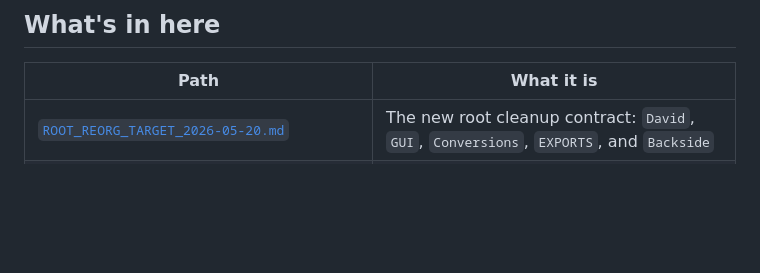
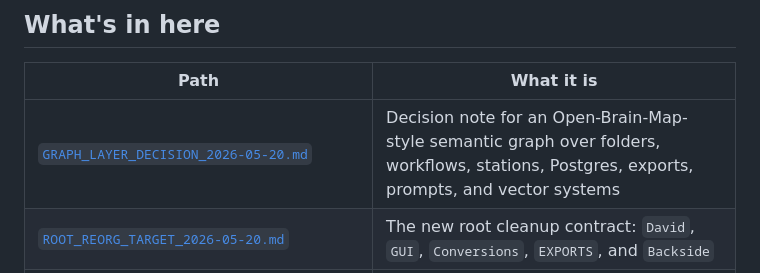
Before and after one commit to YellowKidokc/theophysics-brain-map, a Markdown page: README.md, the part around the change. Drawn GitHub-style; blank space fills up the shorter version.

```diff
--- a/README.md
+++ b/README.md
@@ -13,6 +13,7 @@ The map of the Theophysics brain — David Lowe's `X:\` working drive. Maps, con
 
 | Path | What it is |
 |---|---|
+| [`GRAPH_LAYER_DECISION_2026-05-20.md`](GRAPH_LAYER_DECISION_2026-05-20.md) | Decision note for an Open-Brain-Map-style semantic graph over folders, workflows, stations, Postgres, exports, prompts, and vector systems |
 | [`ROOT_REORG_TARGET_2026-05-20.md`](ROOT_REORG_TARGET_2026-05-20.md) | The new root cleanup contract: `David`, `GUI`, `Conversions`, `EXPORTS`, and `Backside` |
 | [`ARCHITECTURE.md`](ARCHITECTURE.md) | The X:\ brain system map — 11 Mermaid diagrams of zones, workflows, intake/output flow |
 | [`FOLDER_CONVENTIONS.md`](FOLDER_CONVENTIONS.md) | The 3-layer folder contract every folder on X:\ honors (L1 universal · L2 workflow · L3 NLP-specific) |
```
Also changed, not shown: GRAPH_LAYER_DECISION_2026-05-20.md (added, +60 -0 lines), 1 other file.
